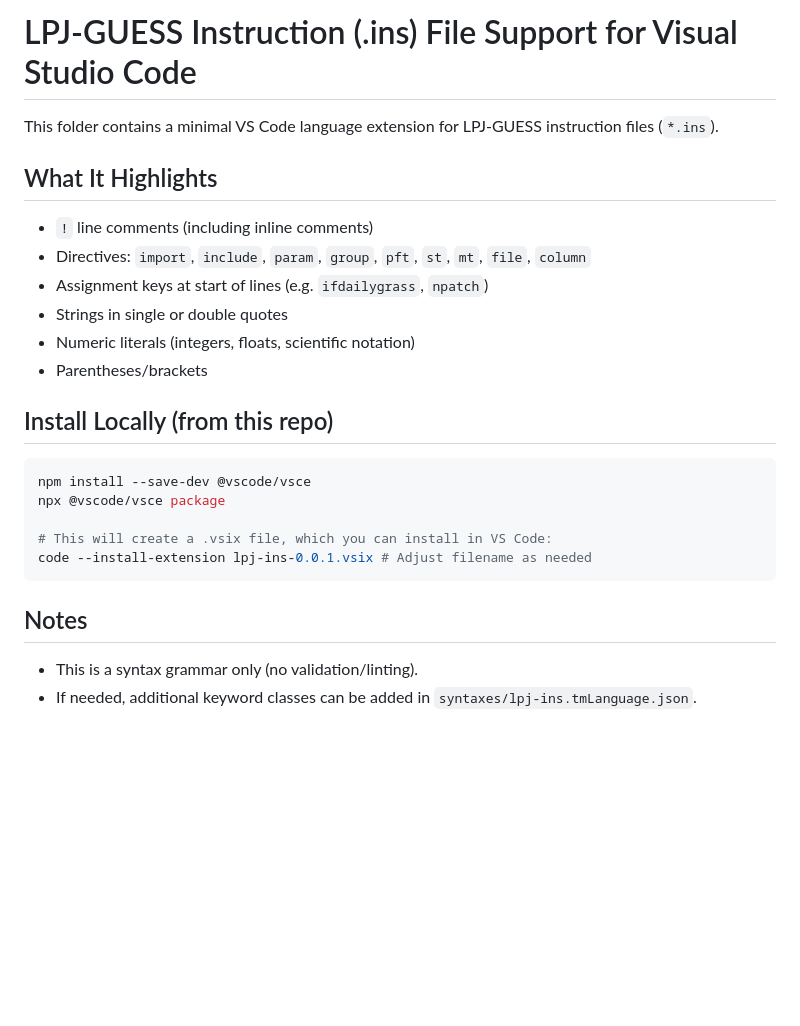
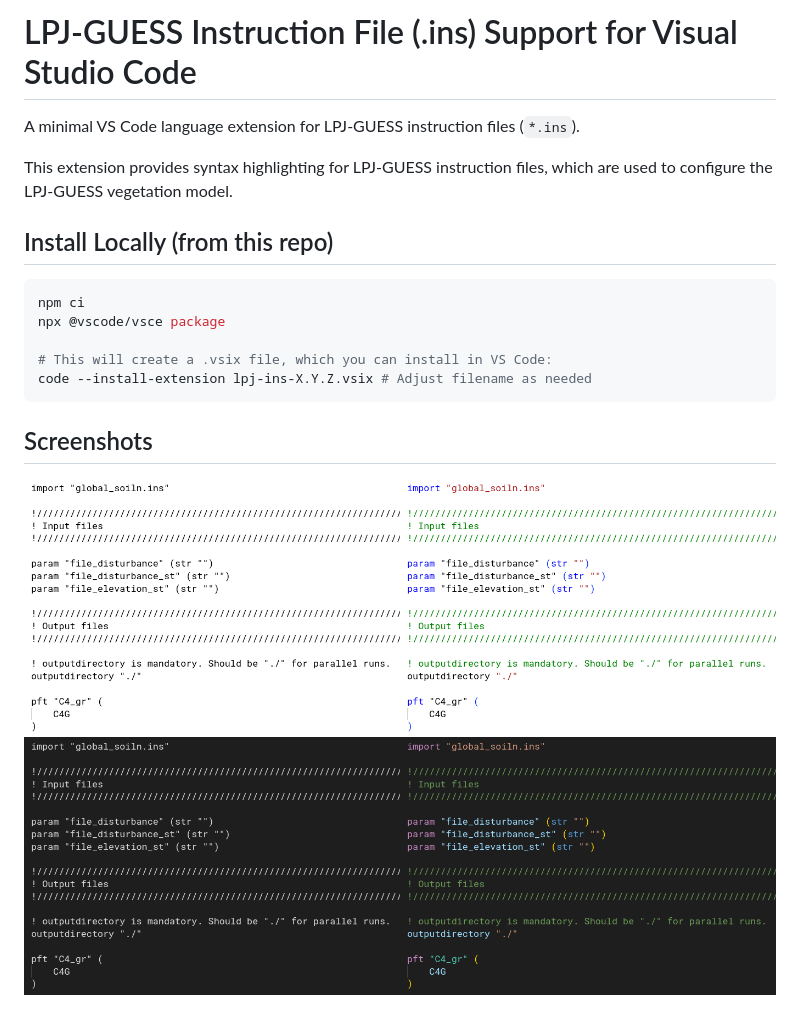
Before and after one commit to hie-dave/vscode-lpj-ins, a Markdown page: README.md, the part around the change. Drawn GitHub-style; pictures changed too: screenshots/dark.png (added), screenshots/light.png (added); blank space fills up the shorter version.

Commit message:
Update README and include screenshots

````diff
--- a/README.md
+++ b/README.md
@@ -1,30 +1,21 @@
-# LPJ-GUESS Instruction (.ins) File Support for Visual Studio Code
+# LPJ-GUESS Instruction File (.ins) Support for Visual Studio Code
 
-This folder contains a minimal VS Code language extension for LPJ-GUESS
-instruction files (`*.ins`).
+A minimal VS Code language extension for LPJ-GUESS instruction files (`*.ins`).
 
-## What It Highlights
-
-- `!` line comments (including inline comments)
-- Directives: `import`, `include`, `param`, `group`, `pft`, `st`, `mt`, `file`,
-  `column`
-- Assignment keys at start of lines (e.g. `ifdailygrass`, `npatch`)
-- Strings in single or double quotes
-- Numeric literals (integers, floats, scientific notation)
-- Parentheses/brackets
+This extension provides syntax highlighting for LPJ-GUESS instruction files,
+which are used to configure the LPJ-GUESS vegetation model.
 
 ## Install Locally (from this repo)
 
 ```bash
-npm install --save-dev @vscode/vsce
+npm ci
 npx @vscode/vsce package
 
 # This will create a .vsix file, which you can install in VS Code:
-code --install-extension lpj-ins-0.0.1.vsix # Adjust filename as needed
+code --install-extension lpj-ins-X.Y.Z.vsix # Adjust filename as needed
 ```
 
-## Notes
+## Screenshots
 
-- This is a syntax grammar only (no validation/linting).
-- If needed, additional keyword classes can be added in
-  `syntaxes/lpj-ins.tmLanguage.json`.
+![light theme](screenshots/light.png)
+![dark theme](screenshots/dark.png)
````
